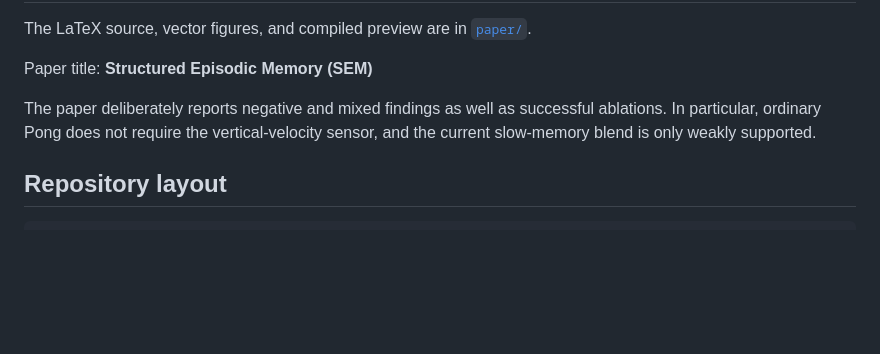
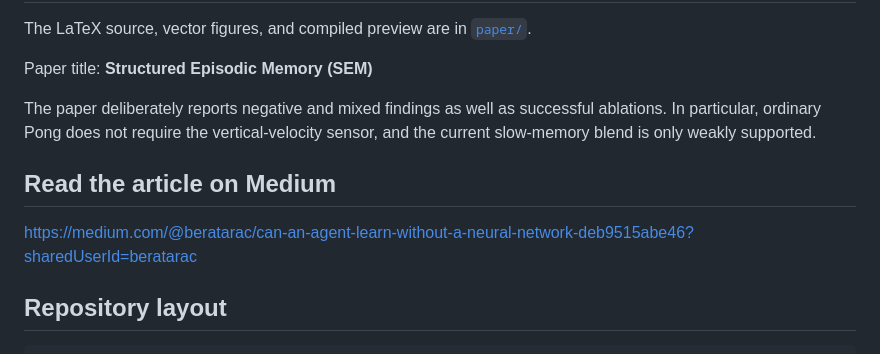
Before and after one commit to berat-arac/structured-episodic-memory, a Markdown page: README.md, the part around the change. Rendered like a GitHub page; blank space fills up the shorter version.

Commit message:
Update README.md
Read the article on Medium

````diff
--- a/README.md
+++ b/README.md
@@ -110,6 +110,9 @@ Paper title: **Structured Episodic Memory (SEM)**
 
 The paper deliberately reports negative and mixed findings as well as successful ablations. In particular, ordinary Pong does not require the vertical-velocity sensor, and the current slow-memory blend is only weakly supported.
 
+## Read the article on Medium
+https://medium.com/@beratarac/can-an-agent-learn-without-a-neural-network-deb9515abe46?sharedUserId=beratarac
+
 ## Repository layout
 
 ```text
````
